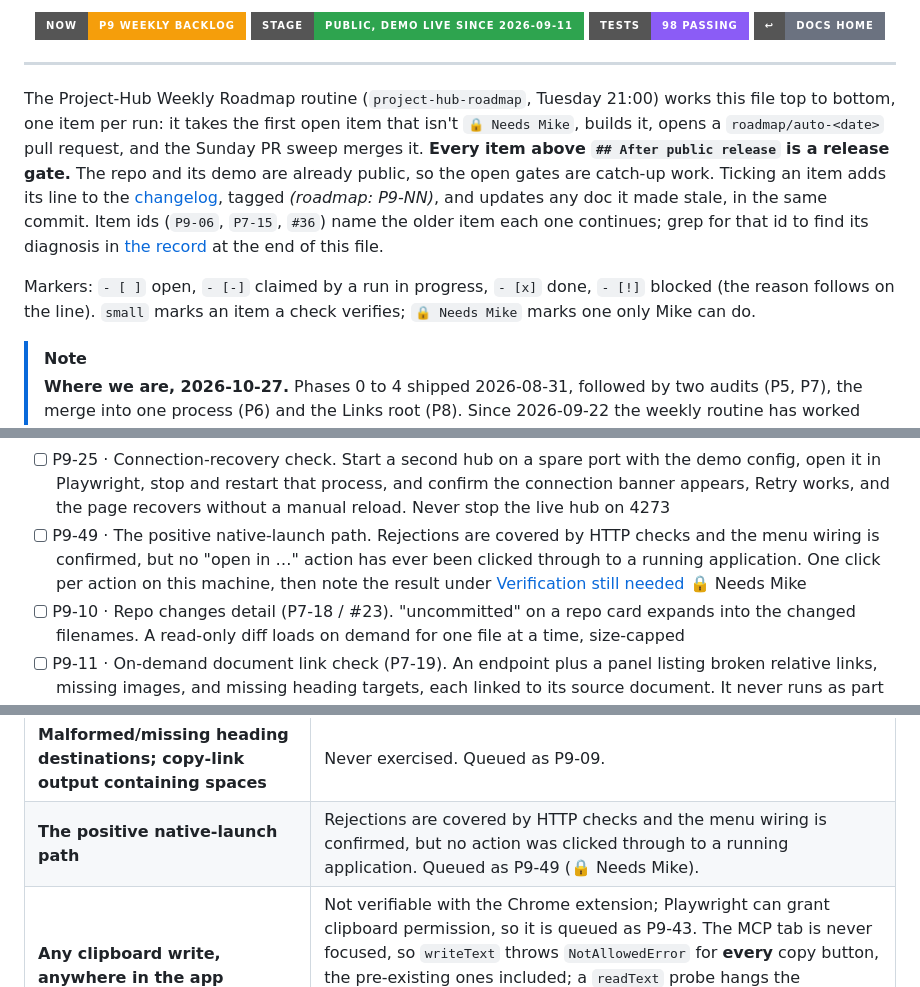
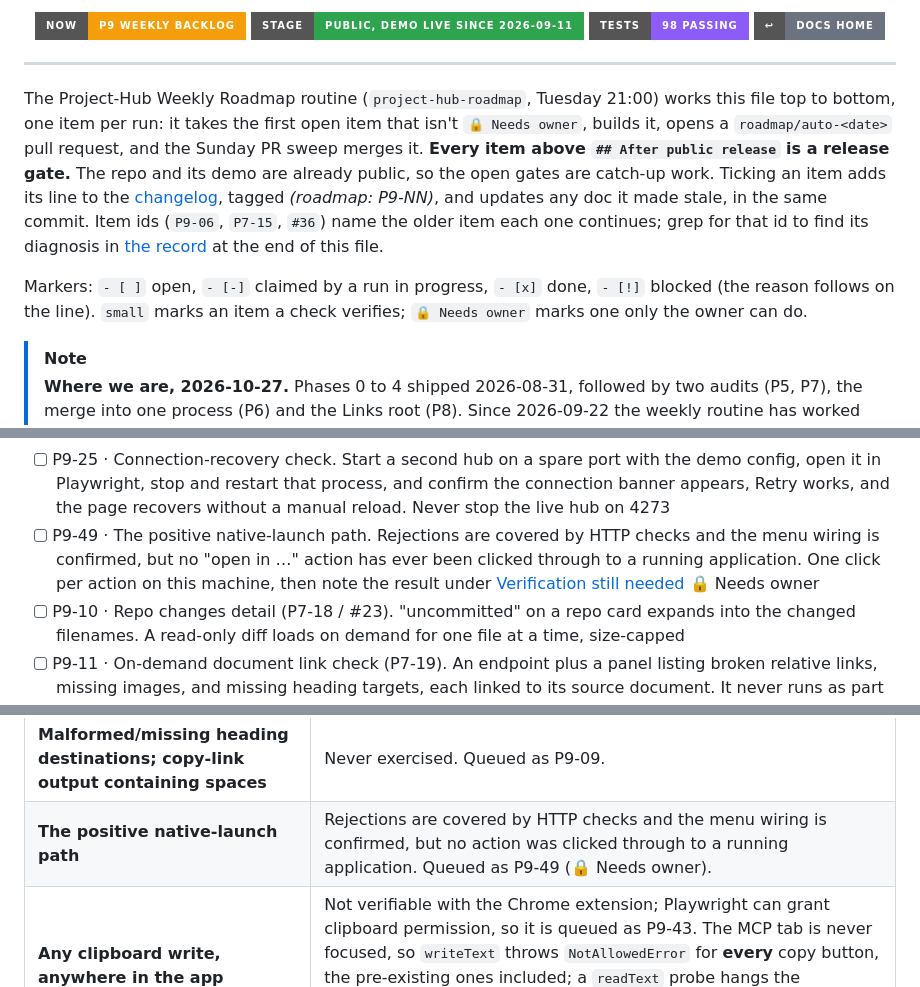
Before and after one commit to ai-automation-tools/project-hub, a Markdown page: docs/ROADMAP.md, 3 parts joined by grey strips. Rendered like a GitHub page; badges without logos.

Commit message:
Rename the owner-only marker: Needs Mike -> Needs owner
Text only; the fleet reads both spellings.

Co-Authored-By: Claude Opus 5.5 <noreply@anthropic.com>

```diff
--- a/docs/ROADMAP.md
+++ b/docs/ROADMAP.md
@@ -16,7 +16,7 @@
 ---
 
 The Project-Hub Weekly Roadmap routine (`project-hub-roadmap`, Tuesday 21:00) works this file
-top to bottom, one item per run: it takes the first open item that isn't `🔒 Needs Mike`,
+top to bottom, one item per run: it takes the first open item that isn't `🔒 Needs owner`,
 builds it, opens a `roadmap/auto-<date>` pull request, and the Sunday PR sweep merges it.
 **Every item above `## After public release` is a release gate.** The repo and its demo are
 already public, so the open gates are catch-up work. Ticking an item adds its line to the
@@ -25,8 +25,8 @@ the same commit. Item ids (`P9-06`, `P7-15`, `#36`) name the older item each one
 grep for that id to find its diagnosis in [the record](#the-record) at the end of this file.
 
 Markers: `- [ ]` open, `- [-]` claimed by a run in progress, `- [x]` done, `- [!]` blocked
-(the reason follows on the line). `small` marks an item a check verifies; `🔒 Needs Mike`
-marks one only Mike can do.
+(the reason follows on the line). `small` marks an item a check verifies; `🔒 Needs owner`
+marks one only the owner can do.
 
 > [!NOTE]
 > **Where we are, 2026-10-27.** Phases 0 to 4 shipped 2026-08-31, followed by two audits (P5,
@@ -93,7 +93,7 @@ dated notes in [the P9 record](#p9).
 - [ ] P9-08 · Skip git spawns for unchanged repos (#36). `gitStateCached()` in `hub.mjs` already keeps a 15 s TTL cache (`GIT_TTL`), so watcher-driven rescans are instant; this replaces the TTL with invalidation on each repo's `.git/index` and `.git/refs/heads` mtimes, so a full rescan reuses the last `git status` / `git log` result when neither has moved. Measure scan time before and after on the demo fixture and record both numbers here
 - [ ] P9-09 · Close the testable verification gaps. Unit tests for malformed or missing heading destinations, and for copy-link output on paths containing spaces. These are two of the gaps listed under [Verification still needed](#verification-still-needed) that don't need a browser
 - [ ] P9-25 · Connection-recovery check. Start a second hub on a spare port with the demo config, open it in Playwright, stop and restart that process, and confirm the connection banner appears, Retry works, and the page recovers without a manual reload. Never stop the live hub on 4273
-- [ ] P9-49 · The positive native-launch path. Rejections are covered by HTTP checks and the menu wiring is confirmed, but no "open in …" action has ever been clicked through to a running application. One click per action on this machine, then note the result under [Verification still needed](#verification-still-needed) 🔒 Needs Mike
+- [ ] P9-49 · The positive native-launch path. Rejections are covered by HTTP checks and the menu wiring is confirmed, but no "open in …" action has ever been clicked through to a running application. One click per action on this machine, then note the result under [Verification still needed](#verification-still-needed) 🔒 Needs owner
 - [ ] P9-10 · Repo changes detail (P7-18 / #23). "uncommitted" on a repo card expands into the changed filenames. A read-only diff loads on demand for one file at a time, size-capped
 - [ ] P9-11 · On-demand document link check (P7-19). An endpoint plus a panel listing broken relative links, missing images, and missing heading targets, each linked to its source document. It never runs as part of a routine scan
 - [ ] P9-12 · Routine pass/fail, not just run count (#24). Read the last line of the newest log for each routine and show ok / failed / unknown beside the run count
@@ -2027,7 +2027,7 @@ measured in Chrome against the live hub on port 4273, not read out of the source
 | **Connection interruption and recovery** | Never stop the live hub on 4273 to test it; P9-25 uses a second hub on a spare port instead. The same-length-edit half of P7-03 is verified; the failure-recovery half is not. |
 | **Focus and scroll survival across a refresh** | Never exercised. Queued as P9-43. |
 | **Malformed/missing heading destinations; copy-link output containing spaces** | Never exercised. Queued as P9-09. |
-| **The positive native-launch path** | Rejections are covered by HTTP checks and the menu wiring is confirmed, but no action was clicked through to a running application. Queued as P9-49 (🔒 Needs Mike). |
+| **The positive native-launch path** | Rejections are covered by HTTP checks and the menu wiring is confirmed, but no action was clicked through to a running application. Queued as P9-49 (🔒 Needs owner). |
 | **Any clipboard write, anywhere in the app** | Not verifiable with the Chrome extension; Playwright can grant clipboard permission, so it is queued as P9-43. The MCP tab is never focused, so `writeText` throws `NotAllowedError` for **every** copy button, the pre-existing ones included; a `readText` probe hangs the evaluator. What is verified is that each button is wired to the right source text. |
 
 Text-token contrast was computed for all eight themes on 2026-10-03 (`--dim` ≈ 5.8:1, `--dimmer` ≥ 4.6:1
```
Also changed, not shown: other parts of docs/ROADMAP.md (+1 -1 lines), docs/CHANGELOG.md (+1 -1 lines).
